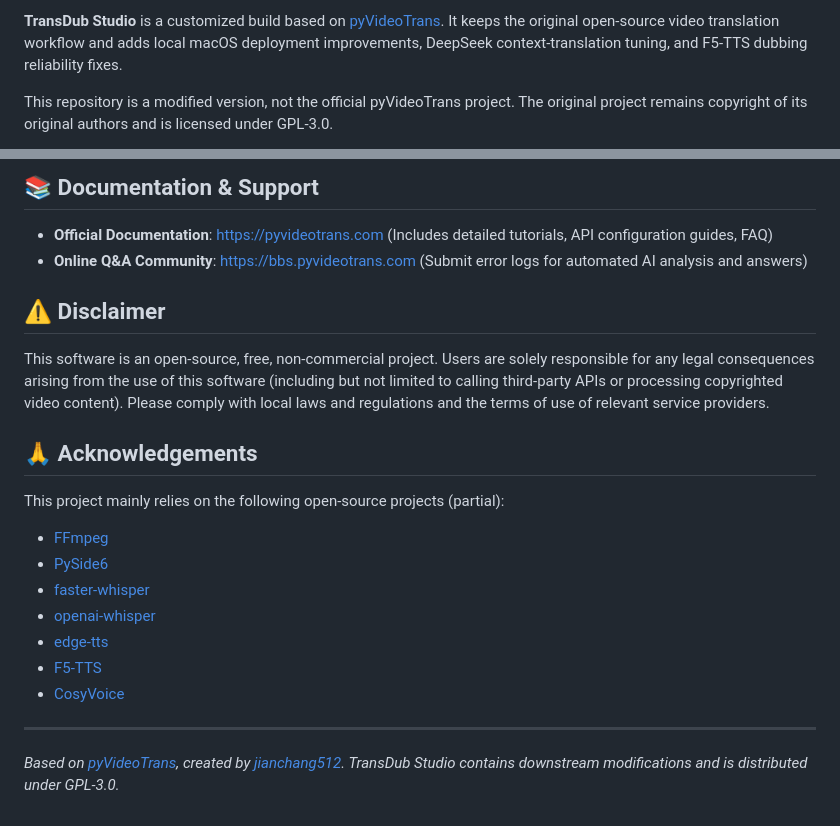
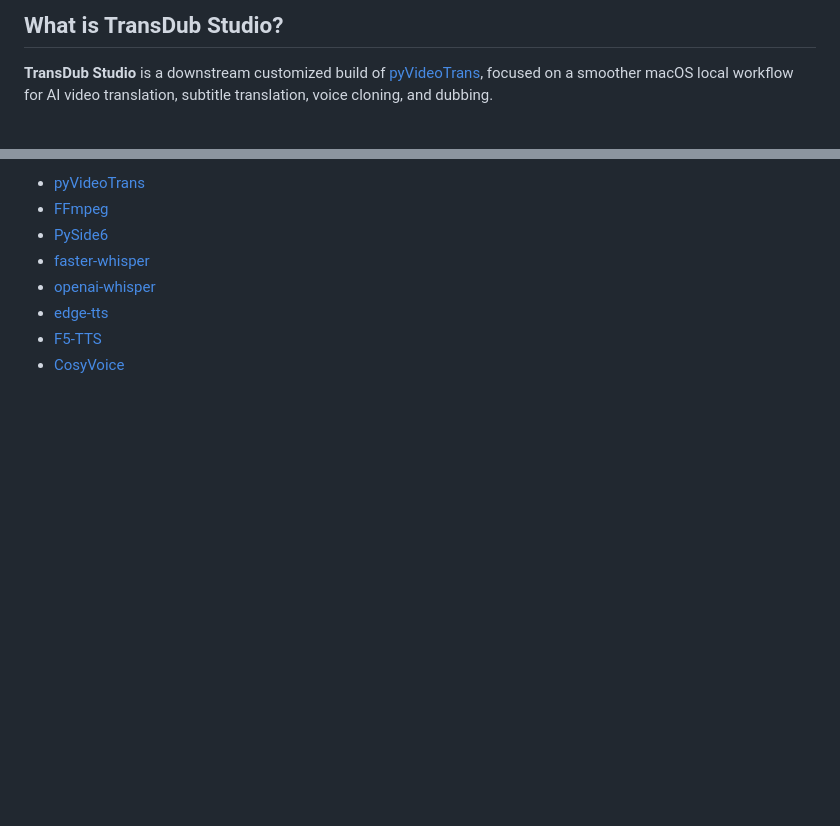
Before and after one commit to jianzhinotes/TransDub-Studio, a Markdown page: README.md, 2 parts joined by grey strips. Rendered like a GitHub page; blank space fills up the shorter version.

```diff
--- a/README.md
+++ b/README.md
@@ -18,7 +8,7 @@
 
 </div>
 
-**TransDub Studio** is a customized build based on [pyVideoTrans](https://github.com/jianchang512/pyvideotrans). It keeps the original open-source video translation workflow and adds local macOS deployment improvements, DeepSeek context-translation tuning, and F5-TTS dubbing reliability fixes.
+## What is TransDub Studio?
 
-This repository is a modified version, not the official pyVideoTrans project. The original project remains copyright of its original authors and is licensed under GPL-3.0.
+**TransDub Studio** is a downstream customized build of [pyVideoTrans](https://github.com/jianchang512/pyvideotrans), focused on a smoother macOS local workflow for AI video translation, subtitle translation, voice cloning, and dubbing.
 
@@ -155,25 +139,9 @@ uv add nvidia-cublas-cu12 nvidia-cudnn-cu12
 
-## 📚 Documentation & Support
-
-*   **Official Documentation**: [https://pyvideotrans.com](https://pyvideotrans.com) (Includes detailed tutorials, API configuration guides, FAQ)
-*   **Online Q&A Community**: [https://bbs.pyvideotrans.com](https://bbs.pyvideotrans.com) (Submit error logs for automated AI analysis and answers)
-
-## ⚠️ Disclaimer
-
-This software is an open-source, free, non-commercial project. Users are solely responsible for any legal consequences arising from the use of this software (including but not limited to calling third-party APIs or processing copyrighted video content). Please comply with local laws and regulations and the terms of use of relevant service providers.
-
-## 🙏 Acknowledgements
-
-This project mainly relies on the following open-source projects (partial):
-
-*   [FFmpeg](https://github.com/FFmpeg/FFmpeg)
-*   [PySide6](https://pypi.org/project/PySide6/)
-*   [faster-whisper](https://github.com/SYSTRAN/faster-whisper)
-*   [openai-whisper](https://github.com/openai/whisper)
-*   [edge-tts](https://github.com/rany2/edge-tts)
-*   [F5-TTS](https://github.com/SWivid/F5-TTS)
-*   [CosyVoice](https://github.com/FunAudioLLM/CosyVoice)
-
----
-
-*Based on [pyVideoTrans](https://github.com/jianchang512/pyvideotrans), created by [jianchang512](https://github.com/jianchang512). TransDub Studio contains downstream modifications and is distributed under GPL-3.0.*
+- [pyVideoTrans](https://github.com/jianchang512/pyvideotrans)
+- [FFmpeg](https://github.com/FFmpeg/FFmpeg)
+- [PySide6](https://pypi.org/project/PySide6/)
+- [faster-whisper](https://github.com/SYSTRAN/faster-whisper)
+- [openai-whisper](https://github.com/openai/whisper)
+- [edge-tts](https://github.com/rany2/edge-tts)
+- [F5-TTS](https://github.com/SWivid/F5-TTS)
+- [CosyVoice](https://github.com/FunAudioLLM/CosyVoice)
```
Also changed, not shown: other parts of README.md (+87 -103 lines), docs/README_CN.md (+96 -127 lines).
